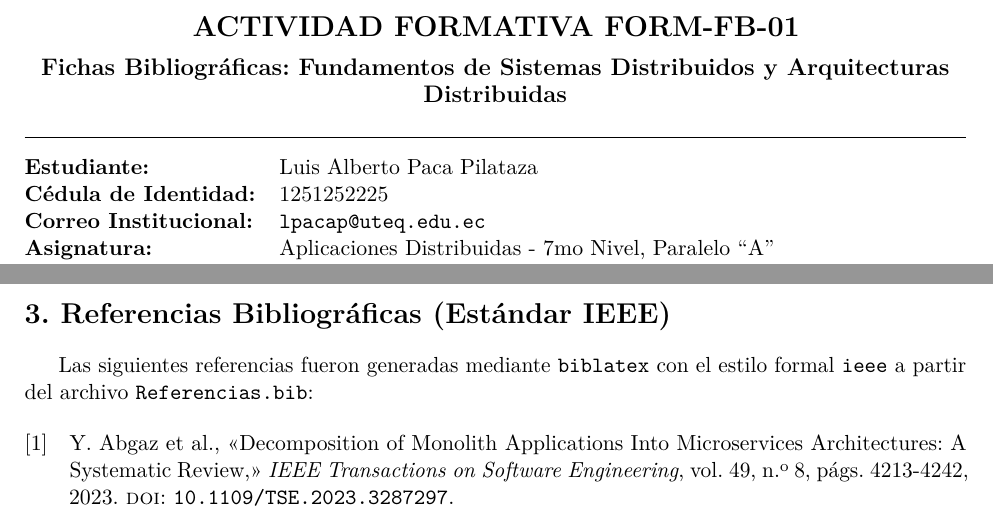
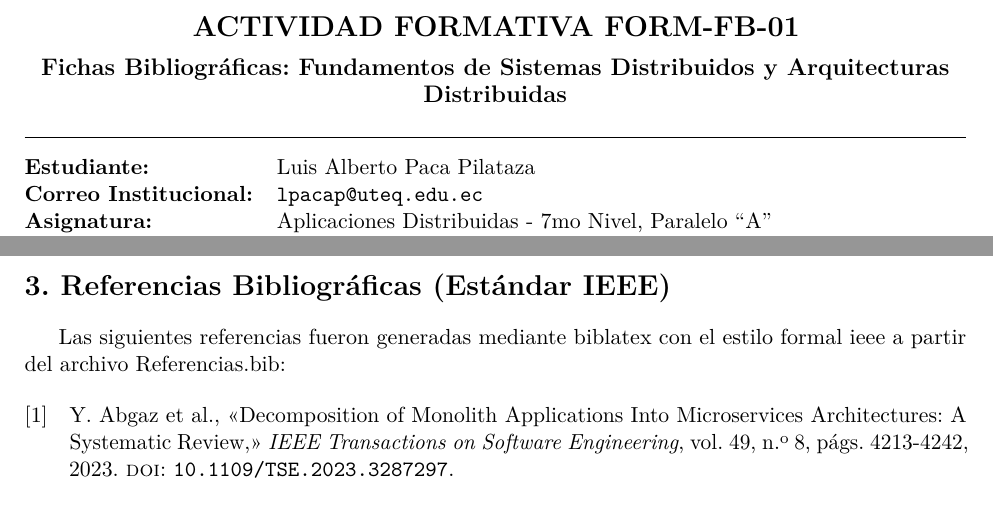
Before and after one commit to JeremyJaramillo72/FORM-FB-01-Fichas-Bibliogr-ficas-Fundamentos-de-SD-y-Arquitecturas-Distribuidas, a LaTeX document (FORMULARIO-FB-01- Luis Alberto Paca Pilataza/main.tex): two parts of pages 1 and 6 of 6, joined at a grey line, cut so that both start at the same text. Compiled offline with pdfLaTeX.

Commit message:
correccion y modificacion del formato de la documentacion version mejorada

```diff
--- a/FORMULARIO-FB-01- Luis Alberto Paca Pilataza/main.tex
+++ b/FORMULARIO-FB-01- Luis Alberto Paca Pilataza/main.tex
@@ -43,7 +43,6 @@
 \noindent
 \begin{tabular}{@{}ll@{}}
     \textbf{Estudiante:} & Luis Alberto Paca Pilataza \\
-    \textbf{Cédula de Identidad:} & 1251252225 \\
     \textbf{Correo Institucional:} & \texttt{lpacap@uteq.edu.ec} \\
     \textbf{Asignatura:} & Aplicaciones Distribuidas - 7mo Nivel, Paralelo ``A'' \\
     \textbf{Periodo Académico:} & Noviembre 2026 \\
@@ -196,11 +194,11 @@ En cumplimiento de las políticas académicas y éticas de la asignatura Aplicac
 \end{itemize}
 
 \vspace{5mm}
-\hrule
+
 \newpage
 
 \section*{3. Referencias Bibliográficas (Estándar IEEE)}
-Las siguientes referencias fueron generadas mediante \texttt{biblatex} con el estilo formal \texttt{ieee} a partir del archivo \texttt{Referencias.bib}:
+Las siguientes referencias fueron generadas mediante biblatex con el estilo formal ieee a partir del archivo Referencias.bib:
 
 \printbibliography[heading=none]
 
```
Also changed, not shown: FORMULARIO-FB-01- Luis Alberto Paca Pilataza/README.md, FORMULARIO-FB-01- Luis Alberto Paca Pilataza/main.tex (7 more changed lines).
